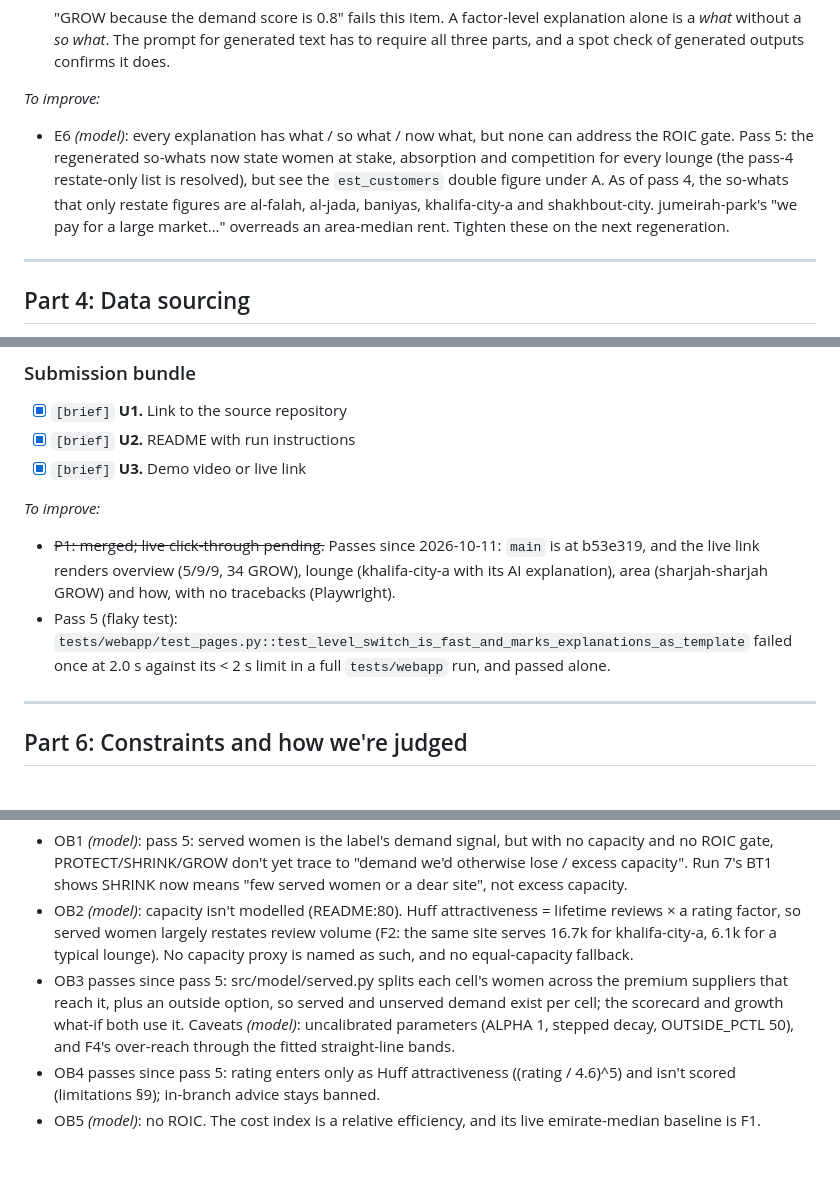
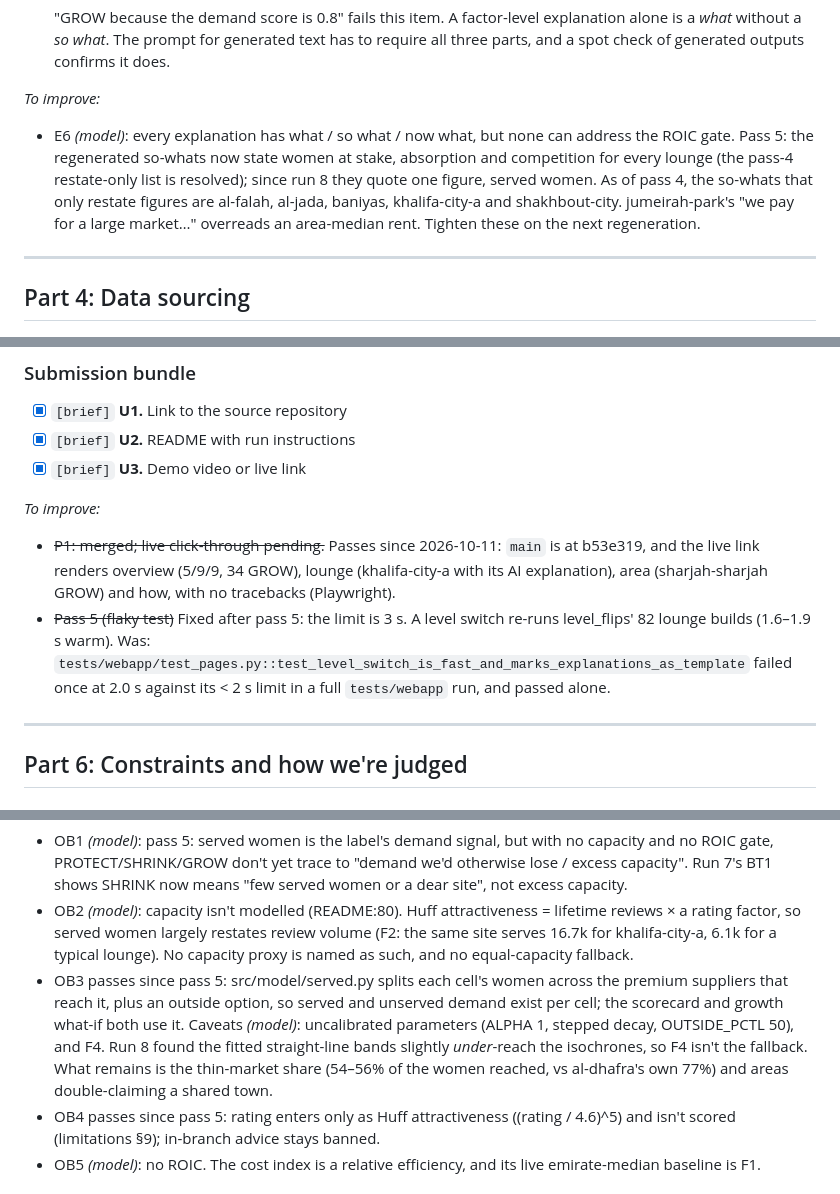
Before and after one commit to thenomadlad/2pz-ai-case-study, a Markdown page: RUBRIC.md, 3 parts joined by grey strips. GitHub-like rendering; blank space fills up the shorter version.

```diff
--- a/RUBRIC.md
+++ b/RUBRIC.md
@@ -216,7 +216,7 @@ From the reviewer's seat, each question below should be answerable **for any sin
 
 *To improve:*
 
-- E6 *(model)*: every explanation has what / so what / now what, but none can address the ROIC gate. Pass 5: the regenerated so-whats now state women at stake, absorption and competition for every lounge (the pass-4 restate-only list is resolved), but see the `est_customers` double figure under A. As of pass 4, the so-whats that only restate figures are al-falah, al-jada, baniyas, khalifa-city-a and shakhbout-city. jumeirah-park's "we pay for a large market…" overreads an area-median rent. Tighten these on the next regeneration.
+- E6 *(model)*: every explanation has what / so what / now what, but none can address the ROIC gate. Pass 5: the regenerated so-whats now state women at stake, absorption and competition for every lounge (the pass-4 restate-only list is resolved); since run 8 they quote one figure, served women. As of pass 4, the so-whats that only restate figures are al-falah, al-jada, baniyas, khalifa-city-a and shakhbout-city. jumeirah-park's "we pay for a large market…" overreads an area-median rent. Tighten these on the next regeneration.
 
 ---
 
@@ -276,7 +276,7 @@ The brief says to source inputs from public sources and lists some combination o
 *To improve:*
 
 - ~~P1: merged; live click-through pending.~~ Passes since 2026-10-11: `main` is at b53e319, and the live link renders overview (5/9/9, 34 GROW), lounge (khalifa-city-a with its AI explanation), area (sharjah-sharjah GROW) and how, with no tracebacks (Playwright).
-- Pass 5 (flaky test): `tests/webapp/test_pages.py::test_level_switch_is_fast_and_marks_explanations_as_template` failed once at 2.0 s against its < 2 s limit in a full `tests/webapp` run, and passed alone.
+- ~~Pass 5 (flaky test)~~ Fixed after pass 5: the limit is 3 s. A level switch re-runs level_flips' 82 lounge builds (1.6–1.9 s warm). Was: `tests/webapp/test_pages.py::test_level_switch_is_fast_and_marks_explanations_as_template` failed once at 2.0 s against its < 2 s limit in a full `tests/webapp` run, and passed alone.
 
 ---
 
@@ -342,7 +342,7 @@ Parts 1–6 ask whether we did what the brief asked. This part asks whether the
 
 - OB1 *(model)*: pass 5: served women is the label's demand signal, but with no capacity and no ROIC gate, PROTECT/SHRINK/GROW don't yet trace to "demand we'd otherwise lose / excess capacity". Run 7's BT1 shows SHRINK now means "few served women or a dear site", not excess capacity.
 - OB2 *(model)*: capacity isn't modelled (README:80). Huff attractiveness = lifetime reviews × a rating factor, so served women largely restates review volume (F2: the same site serves 16.7k for khalifa-city-a, 6.1k for a typical lounge). No capacity proxy is named as such, and no equal-capacity fallback.
-- OB3 passes since pass 5: src/model/served.py splits each cell's women across the premium suppliers that reach it, plus an outside option, so served and unserved demand exist per cell; the scorecard and growth what-if both use it. Caveats *(model)*: uncalibrated parameters (ALPHA 1, stepped decay, OUTSIDE_PCTL 50), and F4's over-reach through the fitted straight-line bands.
+- OB3 passes since pass 5: src/model/served.py splits each cell's women across the premium suppliers that reach it, plus an outside option, so served and unserved demand exist per cell; the scorecard and growth what-if both use it. Caveats *(model)*: uncalibrated parameters (ALPHA 1, stepped decay, OUTSIDE_PCTL 50), and F4. Run 8 found the fitted straight-line bands slightly *under*-reach the isochrones, so F4 isn't the fallback. What remains is the thin-market share (54–56% of the women reached, vs al-dhafra's own 77%) and areas double-claiming a shared town.
 - OB4 passes since pass 5: rating enters only as Huff attractiveness ((rating / 4.6)^5) and isn't scored (limitations §9); in-branch advice stays banned.
 - OB5 *(model)*: no ROIC. The cost index is a relative efficiency, and its live emirate-median baseline is F1.
 
```
Also changed, not shown: other parts of RUBRIC.md (+4 -4 lines), SANITY_CHECKS.md (+15 -0 lines).
